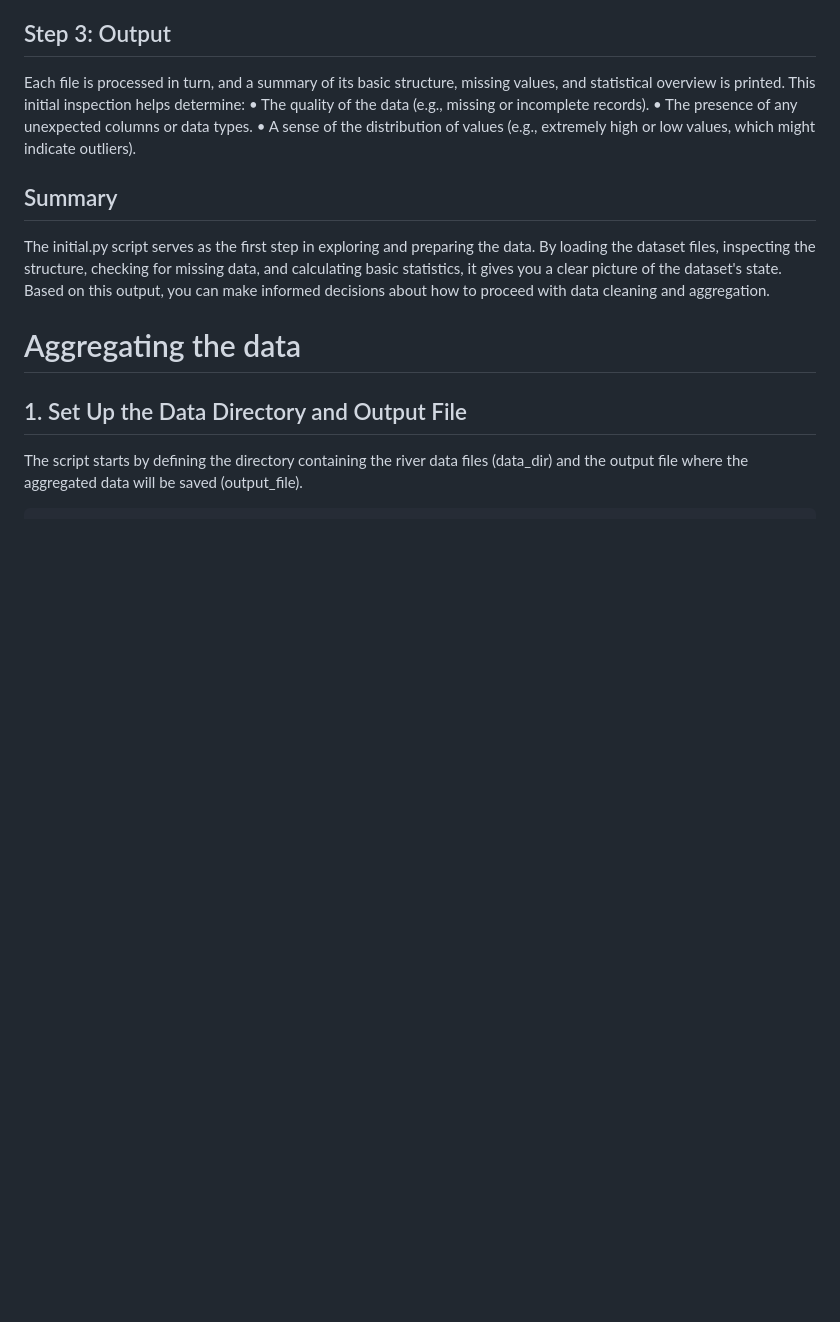
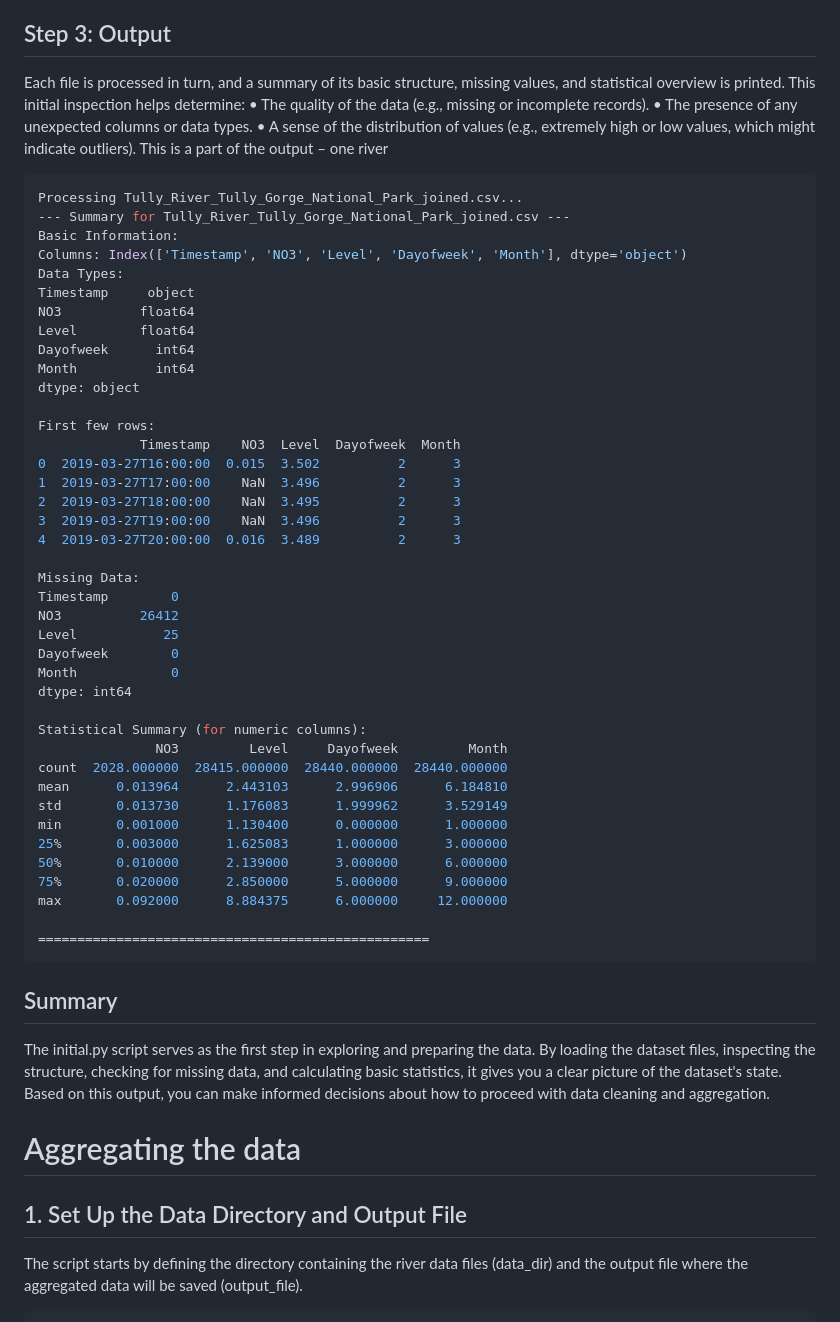
Before and after one commit to human86x/data_analysis, a Markdown page: README.md, the part around one of its changes. Drawn GitHub-style; blank space fills up the shorter version.

````diff
--- a/README.md
+++ b/README.md
@@ -158,6 +158,49 @@ Each file is processed in turn, and a summary of its basic structure, missing va
     • The quality of the data (e.g., missing or incomplete records).
     • The presence of any unexpected columns or data types.
     • A sense of the distribution of values (e.g., extremely high or low values, which might indicate outliers).
+This is a part of the output – one river
+```bash
+Processing Tully_River_Tully_Gorge_National_Park_joined.csv...
+--- Summary for Tully_River_Tully_Gorge_National_Park_joined.csv ---
+Basic Information:
+Columns: Index(['Timestamp', 'NO3', 'Level', 'Dayofweek', 'Month'], dtype='object')
+Data Types:
+Timestamp     object
+NO3          float64
+Level        float64
+Dayofweek      int64
+Month          int64
+dtype: object
+
+First few rows:
+             Timestamp    NO3  Level  Dayofweek  Month
+0  2019-03-27T16:00:00  0.015  3.502          2      3
+1  2019-03-27T17:00:00    NaN  3.496          2      3
+2  2019-03-27T18:00:00    NaN  3.495          2      3
+3  2019-03-27T19:00:00    NaN  3.496          2      3
+4  2019-03-27T20:00:00  0.016  3.489          2      3
+
+Missing Data:
+Timestamp        0
+NO3          26412
+Level           25
+Dayofweek        0
+Month            0
+dtype: int64
+
+Statistical Summary (for numeric columns):
+               NO3         Level     Dayofweek         Month
+count  2028.000000  28415.000000  28440.000000  28440.000000
+mean      0.013964      2.443103      2.996906      6.184810
+std       0.013730      1.176083      1.999962      3.529149
+min       0.001000      1.130400      0.000000      1.000000
+25%       0.003000      1.625083      1.000000      3.000000
+50%       0.010000      2.139000      3.000000      6.000000
+75%       0.020000      2.850000      5.000000      9.000000
+max       0.092000      8.884375      6.000000     12.000000
+
+==================================================
+```
 
 ## Summary
 The initial.py script serves as the first step in exploring and preparing the data. By loading the dataset files, inspecting the structure, checking for missing data, and calculating basic statistics, it gives you a clear picture of the dataset's state. Based on this output, you can make informed decisions about how to proceed with data cleaning and aggregation.
````
Also changed, not shown: other parts of README.md (+14 -0 lines), images/dash_1.png (added), images/dash_2.png (added), images/dash_3.png (added), 1 other file.
